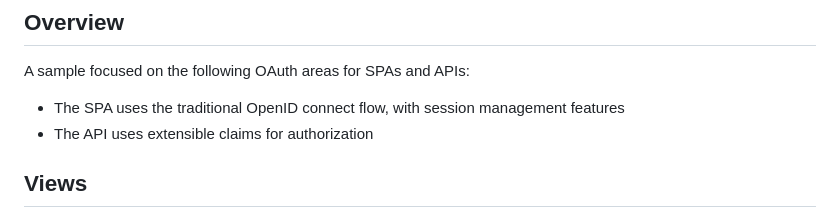
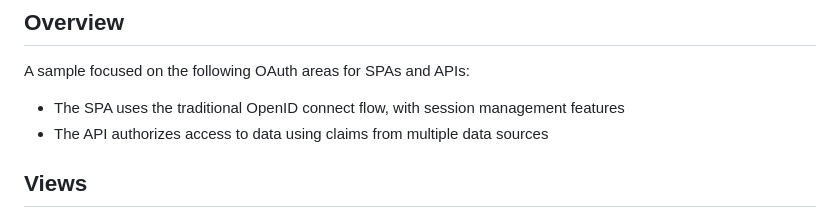
Before and after one commit to gary-archer/oauth.websample2, a Markdown page: README.md, the part around the change. GitHub-like rendering.

```diff
--- a/README.md
+++ b/README.md
@@ -10,7 +10,7 @@
 A sample focused on the following OAuth areas for SPAs and APIs:
 
 - The SPA uses the traditional OpenID connect flow, with session management features
-- The API uses extensible claims for authorization
+- The API authorizes access to data using claims from multiple data sources
 
 ## Views
 
```
